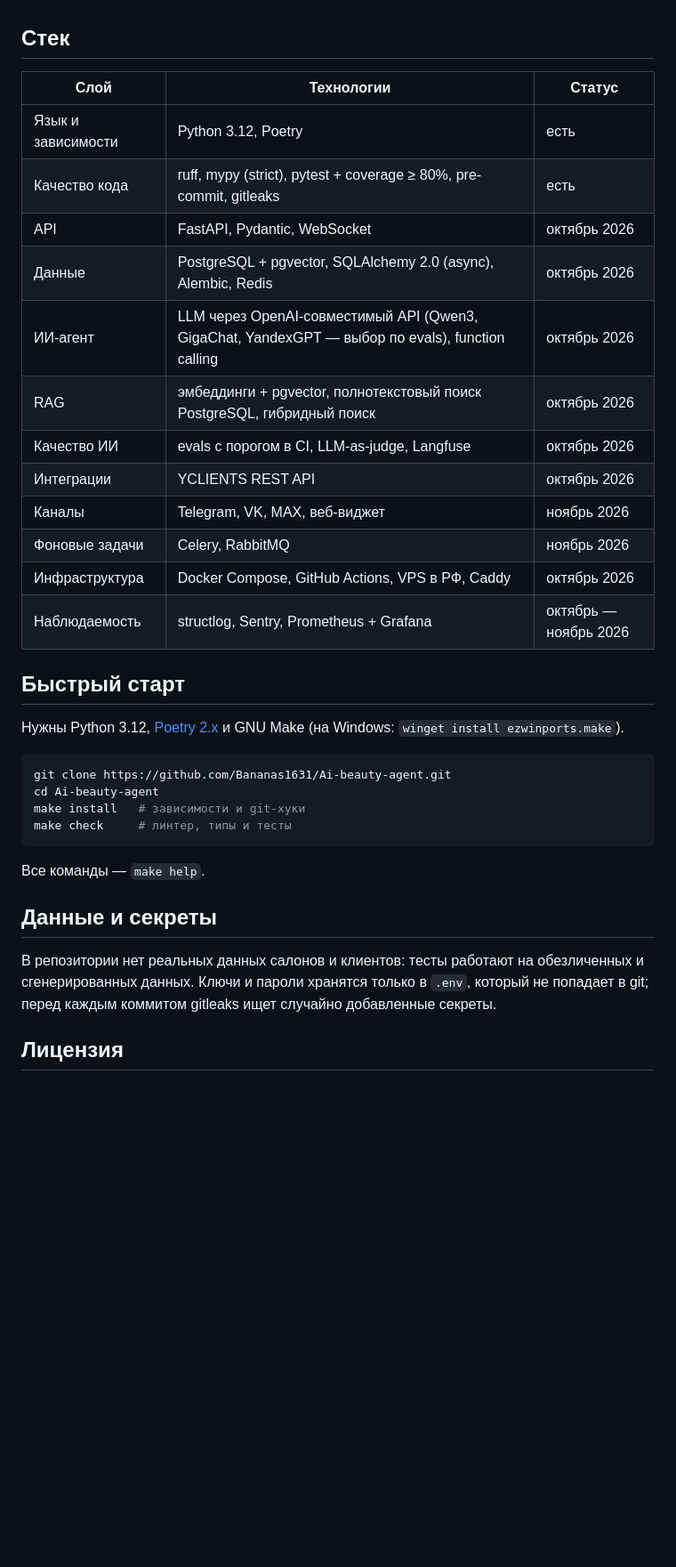
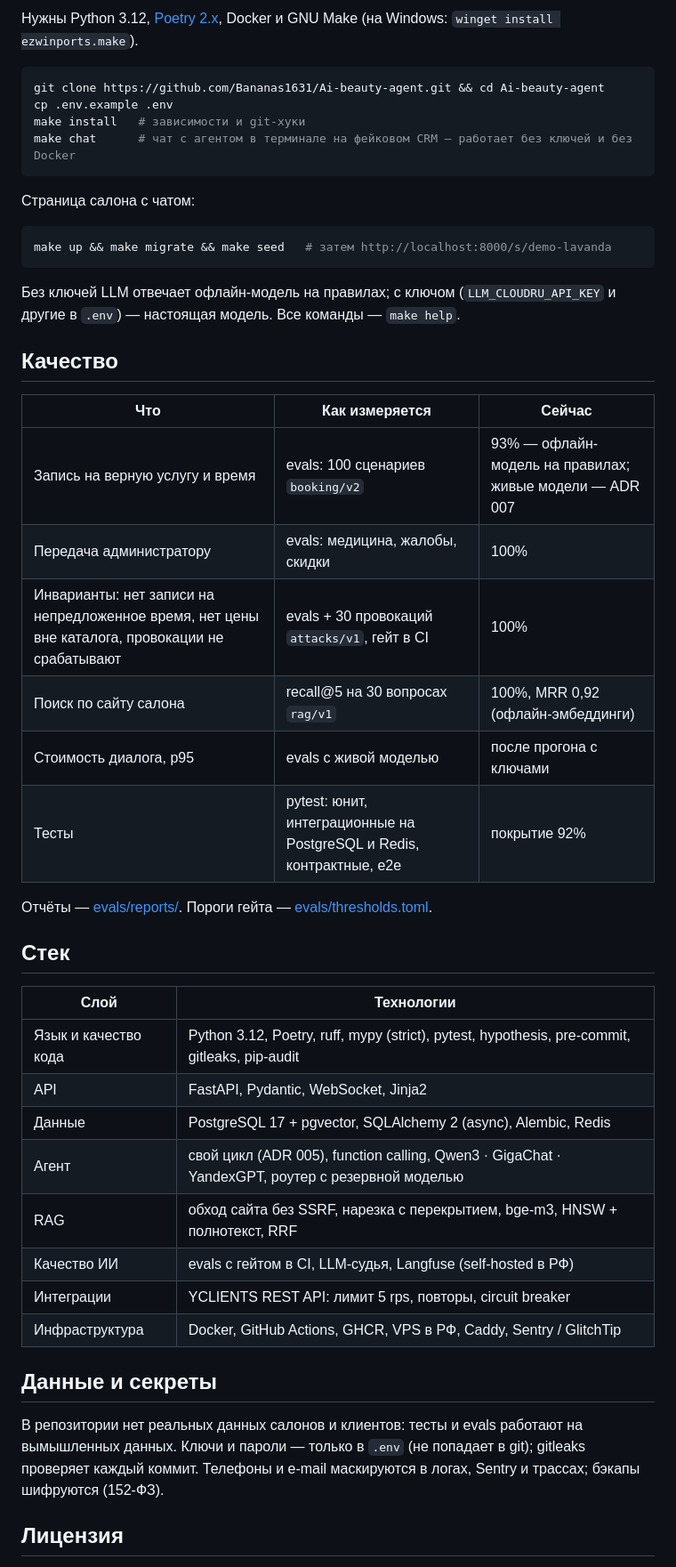
Before and after one commit to Bananas1631/Ai-beauty-agent, a Markdown page: README.md, the part around one of its changes. Shown at 89% size. Rendered like a GitHub page; blank space fills up the shorter version.

Commit message:
docs(readme): describe the problem, architecture, quick start and quality metrics
Co-Authored-By: Claude Opus 5.5 <noreply@anthropic.com>

````diff
--- a/README.md
+++ b/README.md
@@ -18,37 +34,53 @@
+Нужны Python 3.12, [Poetry 2.x](https://python-poetry.org/docs/#installation), Docker и GNU Make
+(на Windows: `winget install ezwinports.make`).
+
+```bash
+git clone https://github.com/Bananas1631/Ai-beauty-agent.git && cd Ai-beauty-agent
+cp .env.example .env
+make install   # зависимости и git-хуки
+make chat      # чат с агентом в терминале на фейковом CRM — работает без ключей и без Docker
+```
+
+Страница салона с чатом:
+
+```bash
+make up && make migrate && make seed   # затем http://localhost:8000/s/demo-lavanda
+```
+
+Без ключей LLM отвечает офлайн-модель на правилах; с ключом (`LLM_CLOUDRU_API_KEY` и другие в `.env`) —
+настоящая модель. Все команды — `make help`.
+
+## Качество
+
+| Что | Как измеряется | Сейчас |
+|---|---|---|
+| Запись на верную услугу и время | evals: 100 сценариев `booking/v2` | 93% — офлайн-модель на правилах; живые модели — ADR 007 |
+| Передача администратору | evals: медицина, жалобы, скидки | 100% |
+| Инварианты: нет записи на непредложенное время, нет цены вне каталога, провокации не срабатывают | evals + 30 провокаций `attacks/v1`, гейт в CI | 100% |
+| Поиск по сайту салона | recall@5 на 30 вопросах `rag/v1` | 100%, MRR 0,92 (офлайн-эмбеддинги) |
+| Стоимость диалога, p95 | evals с живой моделью | после прогона с ключами |
+| Тесты | pytest: юнит, интеграционные на PostgreSQL и Redis, контрактные, e2e | покрытие 92% |
+
+Отчёты — [evals/reports/](evals/reports/). Пороги гейта — [evals/thresholds.toml](evals/thresholds.toml).
 
 ## Стек
 
-| Слой | Технологии | Статус |
-|---|---|---|
-| Язык и зависимости | Python 3.12, Poetry | есть |
-| Качество кода | ruff, mypy (strict), pytest + coverage ≥ 80%, pre-commit, gitleaks | есть |
-| API | FastAPI, Pydantic, WebSocket | октябрь 2026 |
-| Данные | PostgreSQL + pgvector, SQLAlchemy 2.0 (async), Alembic, Redis | октябрь 2026 |
-| ИИ-агент | LLM через OpenAI-совместимый API (Qwen3, GigaChat, YandexGPT — выбор по evals), function calling | октябрь 2026 |
-| RAG | эмбеддинги + pgvector, полнотекстовый поиск PostgreSQL, гибридный поиск | октябрь 2026 |
-| Качество ИИ | evals с порогом в CI, LLM-as-judge, Langfuse | октябрь 2026 |
-| Интеграции | YCLIENTS REST API | октябрь 2026 |
-| Каналы | Telegram, VK, MAX, веб-виджет | ноябрь 2026 |
-| Фоновые задачи | Celery, RabbitMQ | ноябрь 2026 |
-| Инфраструктура | Docker Compose, GitHub Actions, VPS в РФ, Caddy | октябрь 2026 |
-| Наблюдаемость | structlog, Sentry, Prometheus + Grafana | октябрь — ноябрь 2026 |
-
-## Быстрый старт
-
-Нужны Python 3.12, [Poetry 2.x](https://python-poetry.org/docs/#installation) и GNU Make (на Windows: `winget install ezwinports.make`).
-
-```bash
-git clone https://github.com/Bananas1631/Ai-beauty-agent.git
-cd Ai-beauty-agent
-make install   # зависимости и git-хуки
-make check     # линтер, типы и тесты
-```
-
-Все команды — `make help`.
+| Слой | Технологии |
+|---|---|
+| Язык и качество кода | Python 3.12, Poetry, ruff, mypy (strict), pytest, hypothesis, pre-commit, gitleaks, pip-audit |
+| API | FastAPI, Pydantic, WebSocket, Jinja2 |
+| Данные | PostgreSQL 17 + pgvector, SQLAlchemy 2 (async), Alembic, Redis |
+| Агент | свой цикл (ADR 005), function calling, Qwen3 · GigaChat · YandexGPT, роутер с резервной моделью |
+| RAG | обход сайта без SSRF, нарезка с перекрытием, bge-m3, HNSW + полнотекст, RRF |
+| Качество ИИ | evals с гейтом в CI, LLM-судья, Langfuse (self-hosted в РФ) |
+| Интеграции | YCLIENTS REST API: лимит 5 rps, повторы, circuit breaker |
+| Инфраструктура | Docker, GitHub Actions, GHCR, VPS в РФ, Caddy, Sentry / GlitchTip |
 
 ## Данные и секреты
 
-В репозитории нет реальных данных салонов и клиентов: тесты работают на обезличенных и сгенерированных данных. Ключи и пароли хранятся только в `.env`, который не попадает в git; перед каждым коммитом gitleaks ищет случайно добавленные секреты.
+В репозитории нет реальных данных салонов и клиентов: тесты и evals работают на вымышленных данных.
+Ключи и пароли — только в `.env` (не попадает в git); gitleaks проверяет каждый коммит.
+Телефоны и e-mail маскируются в логах, Sentry и трассах; бэкапы шифруются (152-ФЗ).
 
 ## Лицензия
 
````
Also changed, not shown: other parts of README.md (+23 -7 lines).
